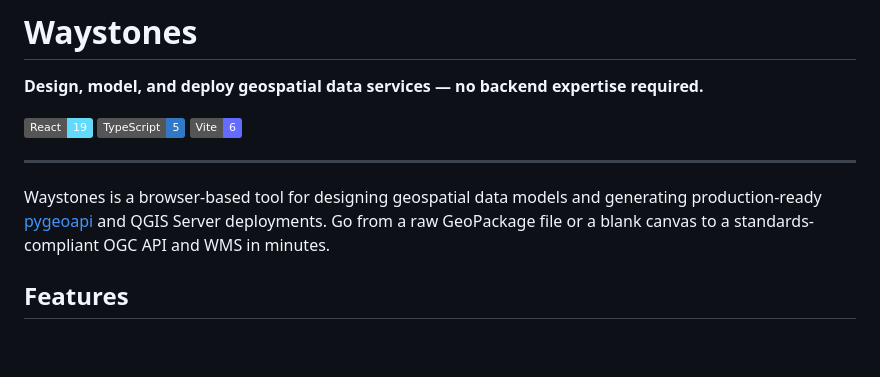
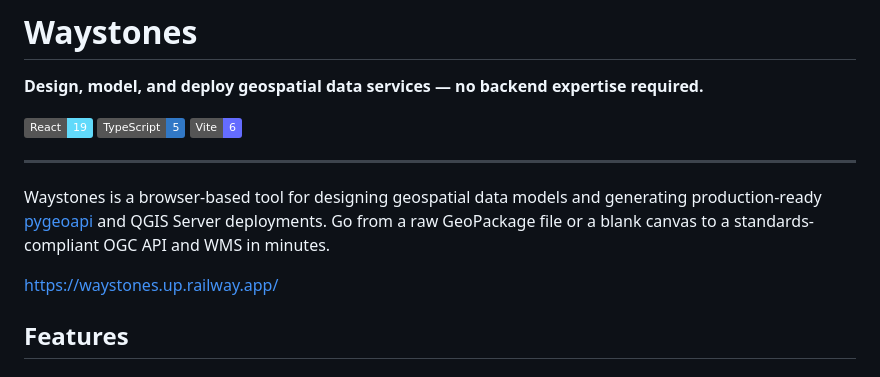
Before and after one commit to henrik716/waystones, a Markdown page: README.md, the part around the change. GitHub-like rendering; badges without logos; blank space fills up the shorter version.

```diff
--- a/README.md
+++ b/README.md
@@ -11,6 +11,8 @@
 ---
 
 Waystones is a browser-based tool for designing geospatial data models and generating production-ready [pygeoapi](https://pygeoapi.io) and QGIS Server deployments. Go from a raw GeoPackage file or a blank canvas to a standards-compliant OGC API and WMS in minutes.
+
+https://waystones.up.railway.app/
 
 ## Features
 
```
